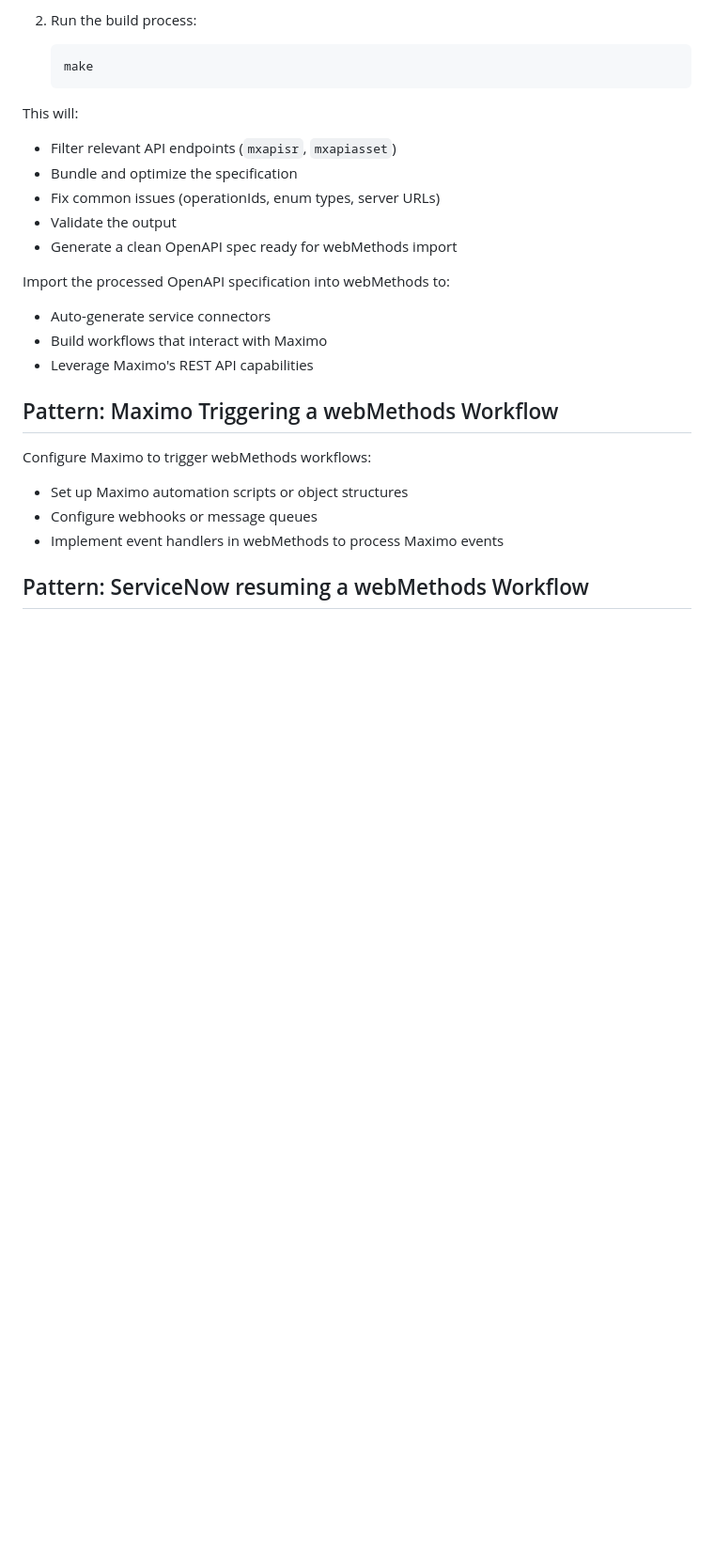
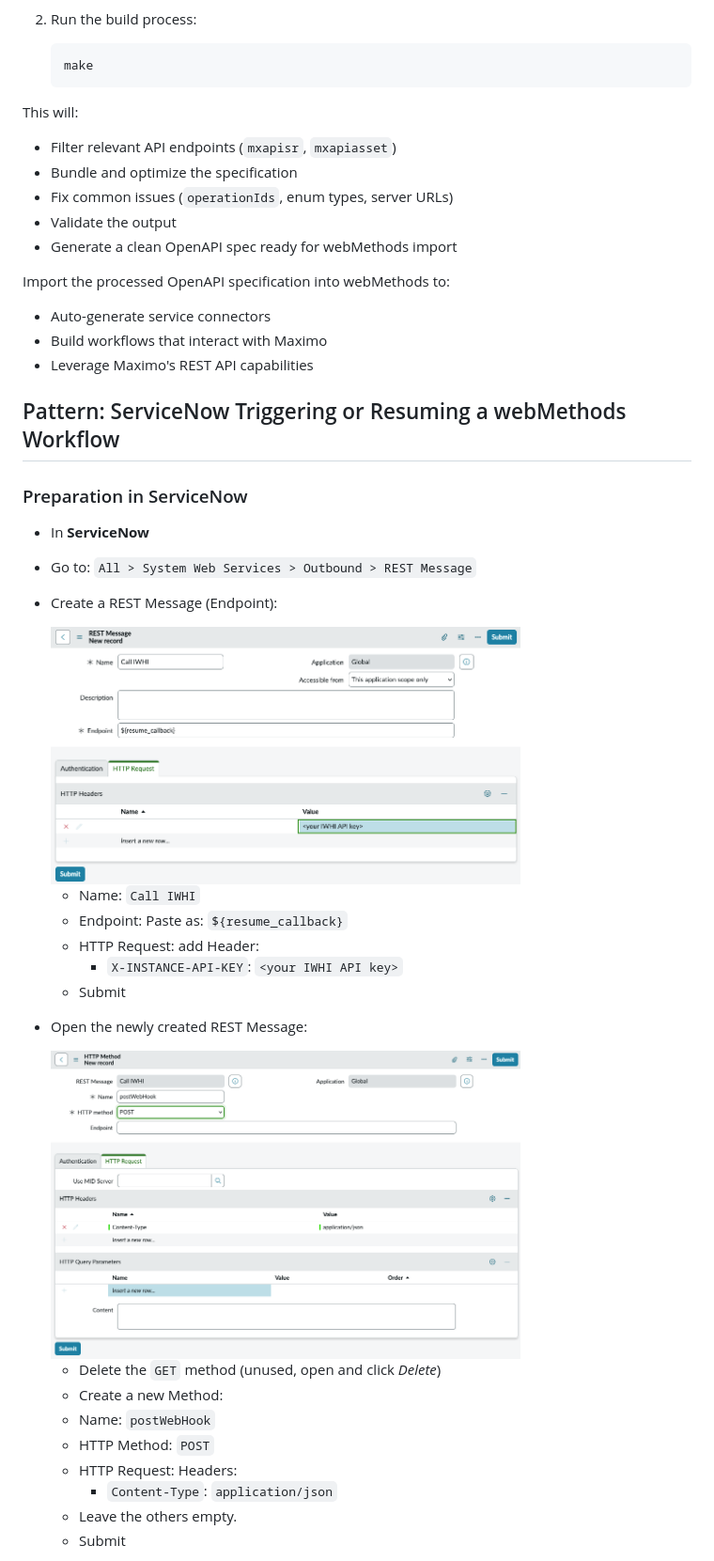
Before and after one commit to laurent-martin/ibm-maximo-webmethods, a Markdown page: README.md, the part around one of its changes. Shown at 94% size. Rendered like a GitHub page; pictures changed too: images/servicenow-business-create-rest-endpoint.png, images/servicenow-business-create-rest-message.png; blank space fills up the shorter version.

```diff
--- a/README.md
+++ b/README.md
@@ -119,7 +149,7 @@ This will:
 
 - Filter relevant API endpoints (`mxapisr`, `mxapiasset`)
 - Bundle and optimize the specification
-- Fix common issues (operationIds, enum types, server URLs)
+- Fix common issues (`operationIds`, enum types, server URLs)
 - Validate the output
 - Generate a clean OpenAPI spec ready for webMethods import
 
@@ -129,12 +159,34 @@ Import the processed OpenAPI specification into webMethods to:
 - Build workflows that interact with Maximo
 - Leverage Maximo's REST API capabilities
 
-## Pattern: Maximo Triggering a webMethods Workflow
+## Pattern: ServiceNow Triggering or Resuming a webMethods Workflow
 
-Configure Maximo to trigger webMethods workflows:
+### Preparation in ServiceNow
 
-- Set up Maximo automation scripts or object structures
-- Configure webhooks or message queues
-- Implement event handlers in webMethods to process Maximo events
+- In **ServiceNow**
 
-## Pattern: ServiceNow resuming a webMethods Workflow
+- Go to: `All > System Web Services > Outbound > REST Message`
+
+- Create a REST Message (Endpoint):
+
+  <img src="images/servicenow-business-create-rest-endpoint.png" alt="Create REST Endpoint" width="500" />
+
+  - Name: `Call IWHI`
+  - Endpoint: Paste as: `${resume_callback}`
+  - HTTP Request: add Header:
+    - `X-INSTANCE-API-KEY`: `<your IWHI API key>`
+  - Submit
+
+- Open the newly created REST Message:
+
+  <img src="images/servicenow-business-create-rest-message.png" alt="Create REST Message" width="500" />
+
+  - Delete the `GET` method (unused, open and click *Delete*)
+  - Create a new Method:
+  - Name: `postWebHook`
+  - HTTP Method: `POST`
+  - HTTP Request: Headers:
+    - `Content-Type`: `application/json`
+  - Leave the others empty.
+  - Submit
+
```
Also changed, not shown: other parts of README.md (+55 -59 lines), Form to initiate workflow/README.md (+10 -67 lines), images/form.png (added), images/servicenow-business-create-rule.png, images/webMethods-webhook.png (added), 7 other files.
